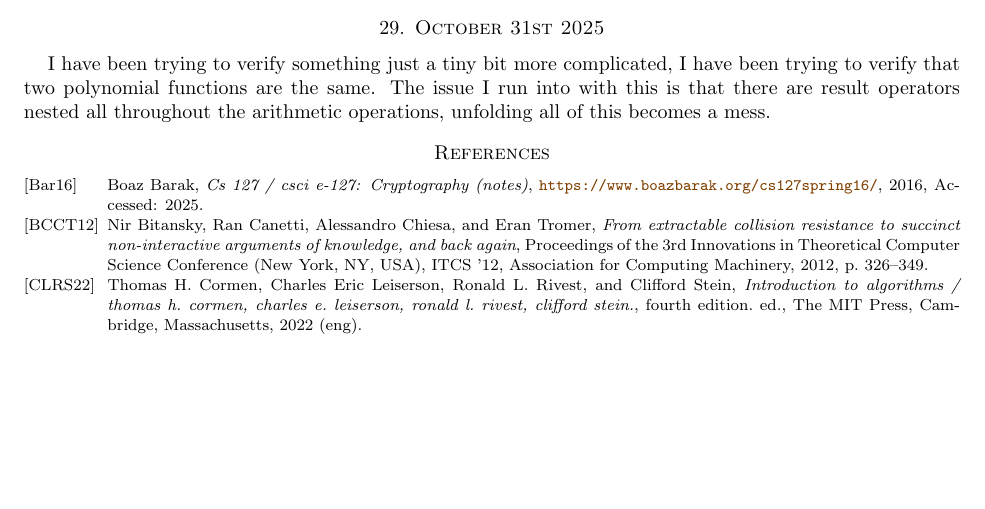
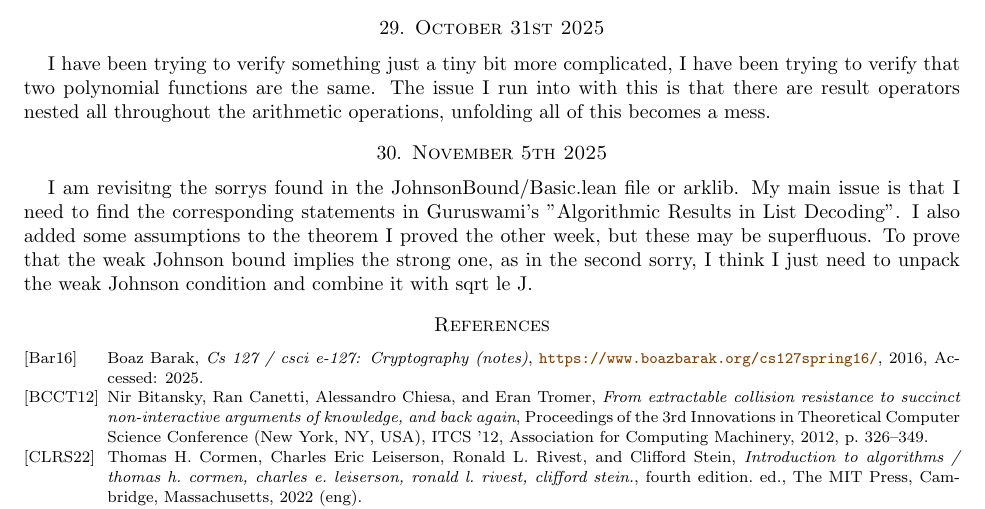
Before and after one commit to desmondcoles1/fall_2025_exercises_and_notes, a LaTeX paper (notes/texed_notes/one_day_at_a_time.tex): part of page 10 of 10, cut so that both start at the same text, the shorter picture padded with empty space. Compiled offline with pdfLaTeX.

Commit message:
updated notes

```diff
--- a/notes/texed_notes/one_day_at_a_time.tex
+++ b/notes/texed_notes/one_day_at_a_time.tex
@@ -423,6 +423,9 @@ Now that I have managed to deal with the way rust returns an option, I think tha
 
 I have been trying to verify something just a tiny bit more complicated, I have been trying to verify that two polynomial functions are the same. The issue I run into with this is that there are result operators nested all throughout the arithmetic operations, unfolding all of this becomes a mess.
 
+\section{November 5th 2025}
+I am revisitng the sorrys found in the JohnsonBound/Basic.lean file or arklib. My main issue is that I need to find the corresponding statements in Guruswami's "Algorithmic Results in List Decoding". I also added some assumptions to the theorem I proved the other week, but these may be superfluous. To prove that the weak Johnson bound implies the strong one, as in the second sorry, I think I just need to unpack the weak Johnson condition and combine it with sqrt le J.
+
 
 \nocite{*}
 \bibliographystyle{amsalpha}
```
